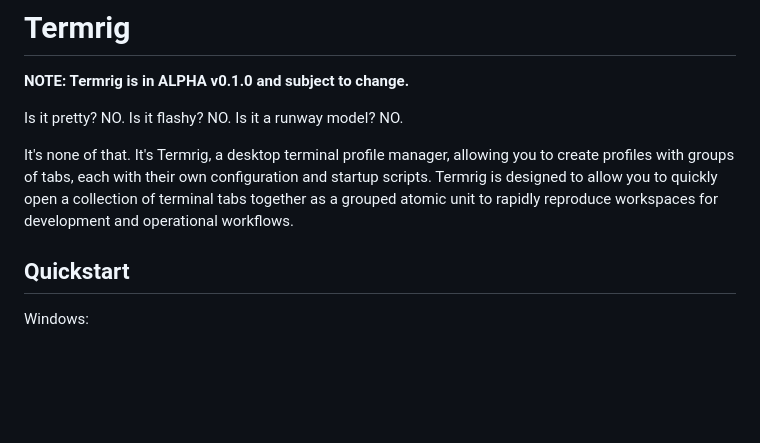
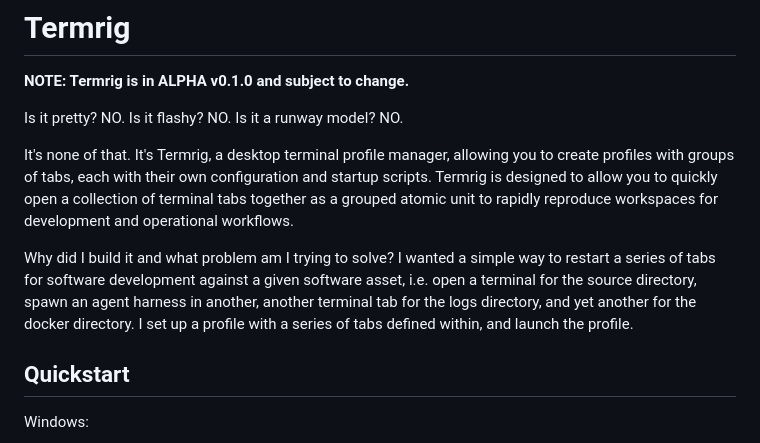
Before and after one commit to jchristn/Termrig, a Markdown page: README.md, the part around the change. GitHub-like rendering; blank space fills up the shorter version.

Commit message:
Add README project motivation

```diff
--- a/README.md
+++ b/README.md
@@ -9,6 +9,8 @@
 Is it pretty?  NO.  Is it flashy?  NO.  Is it a runway model?  NO.
 
 It's none of that.  It's Termrig, a desktop terminal profile manager, allowing you to create profiles with groups of tabs, each with their own configuration and startup scripts.  Termrig is designed to allow you to quickly open a collection of terminal tabs together as a grouped atomic unit to rapidly reproduce workspaces for development and operational workflows.
+
+Why did I build it and what problem am I trying to solve? I wanted a simple way to restart a series of tabs for software development against a given software asset, i.e. open a terminal for the source directory, spawn an agent harness in another, another terminal tab for the logs directory, and yet another for the docker directory.  I set up a profile with a series of tabs defined within, and launch the profile.
 
 ## Quickstart
 
```
